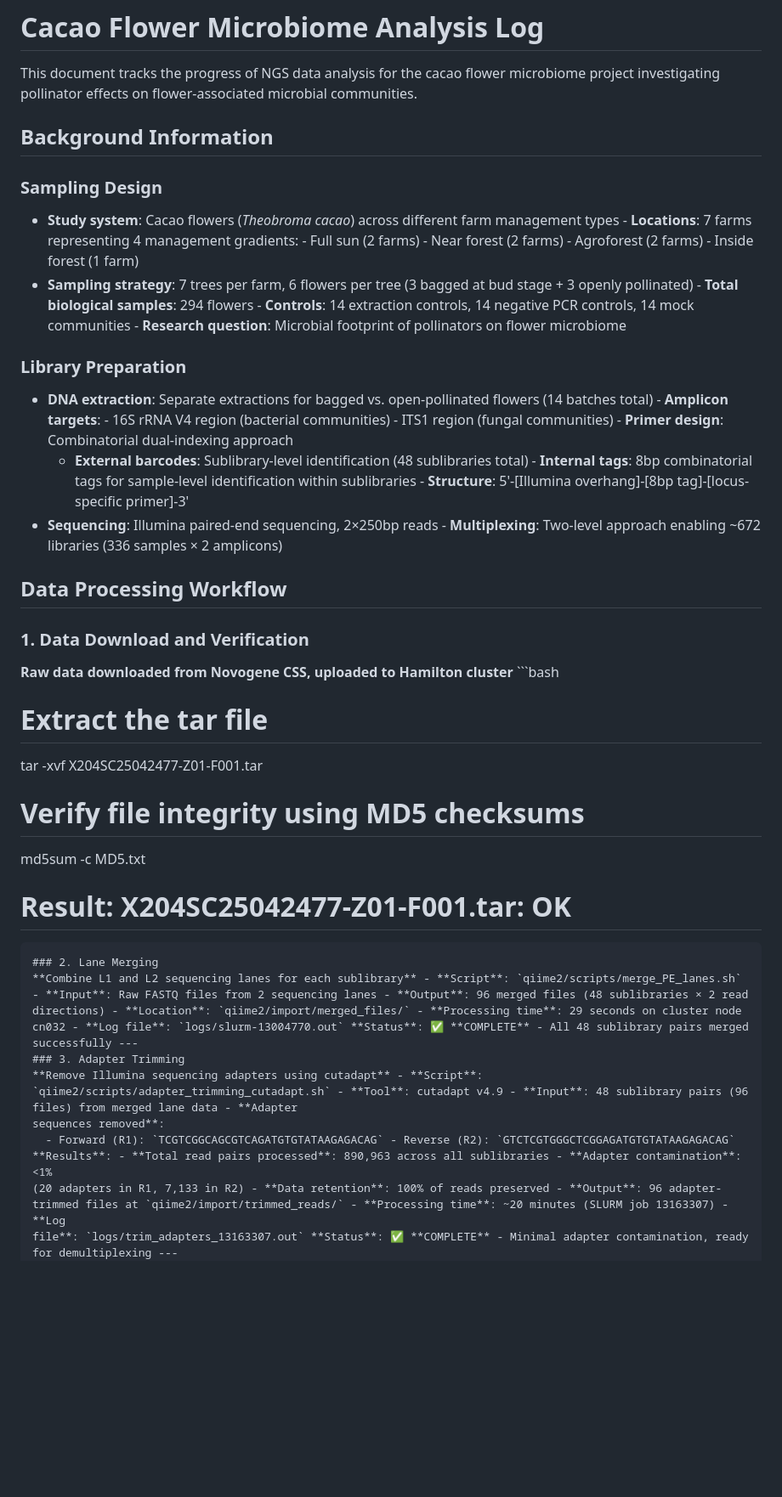
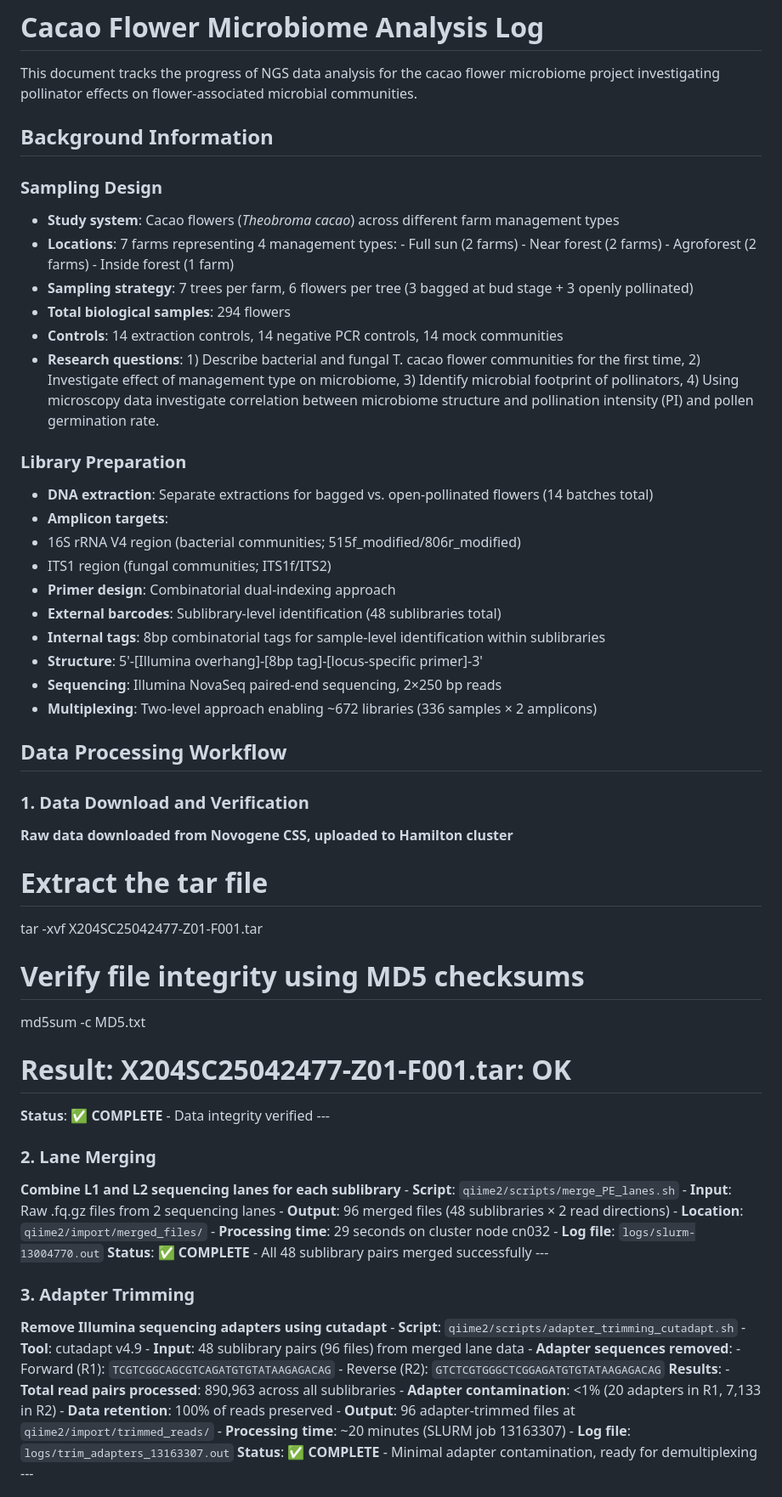
Before and after one commit to NMMaksimow/cacao_flower_microbiome, a Markdown page: docs/analysis_log.md, the part around one of its changes. Shown at 85% size. Rendered like a GitHub page; blank space fills up the shorter version.

````diff
--- a/docs/analysis_log.md
+++ b/docs/analysis_log.md
@@ -1,34 +1,64 @@
 # Cacao Flower Microbiome Analysis Log
 This document tracks the progress of NGS data analysis for the cacao flower microbiome project investigating pollinator effects on flower-associated microbial communities.
+
 ## Background Information
+
 ### Sampling Design
-- **Study system**: Cacao flowers (*Theobroma cacao*) across different farm management types - **Locations**: 7 farms representing 4 management gradients: - Full sun (2 farms) - Near forest (2 farms) - Agroforest (2
-  farms) - Inside forest (1 farm)
-- **Sampling strategy**: 7 trees per farm, 6 flowers per tree (3 bagged at bud stage + 3 openly pollinated) - **Total biological samples**: 294 flowers - **Controls**: 14 extraction controls, 14 negative PCR controls, 14
-mock communities - **Research question**: Microbial footprint of pollinators on flower microbiome
+- **Study system**: Cacao flowers (*Theobroma cacao*) across different farm management types
+- **Locations**: 7 farms representing 4 management types: - Full sun (2 farms) - Near forest (2 farms) - Agroforest (2 farms) - Inside forest (1 farm)
+- **Sampling strategy**: 7 trees per farm, 6 flowers per tree (3 bagged at bud stage + 3 openly pollinated)
+- **Total biological samples**: 294 flowers
+- **Controls**: 14 extraction controls, 14 negative PCR controls, 14 mock communities
+- **Research questions**: 1) Describe bacterial and fungal T. cacao flower communities for the first time, 2) Investigate effect of management type on microbiome, 3) Identify microbial footprint of pollinators, 4) Using microscopy data investigate correlation between microbiome structure and pollination intensity (PI) and pollen germination rate.
+
 ### Library Preparation
-- **DNA extraction**: Separate extractions for bagged vs. open-pollinated flowers (14 batches total) - **Amplicon targets**: - 16S rRNA V4 region (bacterial communities) - ITS1 region (fungal communities) - **Primer
-design**: Combinatorial dual-indexing approach
-  - **External barcodes**: Sublibrary-level identification (48 sublibraries total) - **Internal tags**: 8bp combinatorial tags for sample-level identification within sublibraries - **Structure**: 5'-[Illumina
-  overhang]-[8bp tag]-[locus-specific primer]-3'
-- **Sequencing**: Illumina paired-end sequencing, 2×250bp reads - **Multiplexing**: Two-level approach enabling ~672 libraries (336 samples × 2 amplicons)
+- **DNA extraction**: Separate extractions for bagged vs. open-pollinated flowers (14 batches total)
+- **Amplicon targets**:
+- 16S rRNA V4 region (bacterial communities; 515f_modified/806r_modified)
+- ITS1 region (fungal communities; ITS1f/ITS2)
+- **Primer design**: Combinatorial dual-indexing approach
+- **External barcodes**: Sublibrary-level identification (48 sublibraries total)
+- **Internal tags**: 8bp combinatorial tags for sample-level identification within sublibraries
+- **Structure**: 5'-[Illumina overhang]-[8bp tag]-[locus-specific primer]-3'
+- **Sequencing**: Illumina NovaSeq paired-end sequencing, 2×250 bp reads
+- **Multiplexing**: Two-level approach enabling ~672 libraries (336 samples × 2 amplicons)
+
 ## Data Processing Workflow
+
 ### 1. Data Download and Verification
-**Raw data downloaded from Novogene CSS, uploaded to Hamilton cluster** ```bash
+**Raw data downloaded from Novogene CSS, uploaded to Hamilton cluster**
 # Extract the tar file
 tar -xvf X204SC25042477-Z01-F001.tar
 # Verify file integrity using MD5 checksums
 md5sum -c MD5.txt
 # Result: X204SC25042477-Z01-F001.tar: OK
-``` **Status**: ✅ **COMPLETE** - Data integrity verified ---
+ **Status**: ✅ **COMPLETE** - Data integrity verified ---
+
 ### 2. Lane Merging
-**Combine L1 and L2 sequencing lanes for each sublibrary** - **Script**: `qiime2/scripts/merge_PE_lanes.sh` - **Input**: Raw FASTQ files from 2 sequencing lanes - **Output**: 96 merged files (48 sublibraries × 2 read
-directions) - **Location**: `qiime2/import/merged_files/` - **Processing time**: 29 seconds on cluster node cn032 - **Log file**: `logs/slurm-13004770.out` **Status**: ✅ **COMPLETE** - All 48 sublibrary pairs merged
-successfully ---
+**Combine L1 and L2 sequencing lanes for each sublibrary**
+	- **Script**: `qiime2/scripts/merge_PE_lanes.sh`
+	- **Input**: Raw .fq.gz files from 2 sequencing lanes
+	- **Output**: 96 merged files (48 sublibraries × 2 read directions)
+	- **Location**: `qiime2/import/merged_files/`
+	- **Processing time**: 29 seconds on cluster node cn032
+	- **Log file**: `logs/slurm-13004770.out`
+**Status**: ✅ **COMPLETE** - All 48 sublibrary pairs merged successfully ---
+
 ### 3. Adapter Trimming
-**Remove Illumina sequencing adapters using cutadapt** - **Script**: `qiime2/scripts/adapter_trimming_cutadapt.sh` - **Tool**: cutadapt v4.9 - **Input**: 48 sublibrary pairs (96 files) from merged lane data - **Adapter
-sequences removed**:
-  - Forward (R1): `TCGTCGGCAGCGTCAGATGTGTATAAGAGACAG` - Reverse (R2): `GTCTCGTGGGCTCGGAGATGTGTATAAGAGACAG` **Results**: - **Total read pairs processed**: 890,963 across all sublibraries - **Adapter contamination**: <1%
-(20 adapters in R1, 7,133 in R2) - **Data retention**: 100% of reads preserved - **Output**: 96 adapter-trimmed files at `qiime2/import/trimmed_reads/` - **Processing time**: ~20 minutes (SLURM job 13163307) - **Log
-file**: `logs/trim_adapters_13163307.out` **Status**: ✅ **COMPLETE** - Minimal adapter contamination, ready for demultiplexing ---
+**Remove Illumina sequencing adapters using cutadapt**
+	- **Script**: `qiime2/scripts/adapter_trimming_cutadapt.sh`
+	- **Tool**: cutadapt v4.9
+	- **Input**: 48 sublibrary pairs (96 files) from merged lane data
+	- **Adapter sequences removed**:
+	 - Forward (R1): `TCGTCGGCAGCGTCAGATGTGTATAAGAGACAG`
+	 - Reverse (R2): `GTCTCGTGGGCTCGGAGATGTGTATAAGAGACAG`
+**Results**:
+	- **Total read pairs processed**: 890,963 across all sublibraries
+	- **Adapter contamination**: <1% (20 adapters in R1, 7,133 in R2)
+	- **Data retention**: 100% of reads preserved
+	- **Output**: 96 adapter-trimmed files at `qiime2/import/trimmed_reads/`
+	- **Processing time**: ~20 minutes (SLURM job 13163307)
+	- **Log file**: `logs/trim_adapters_13163307.out`
+ **Status**: ✅ **COMPLETE** - Minimal adapter contamination, ready for demultiplexing ---
+
 ## Next Steps
````
Also changed, not shown: other parts of docs/analysis_log.md (+20 -7 lines).
